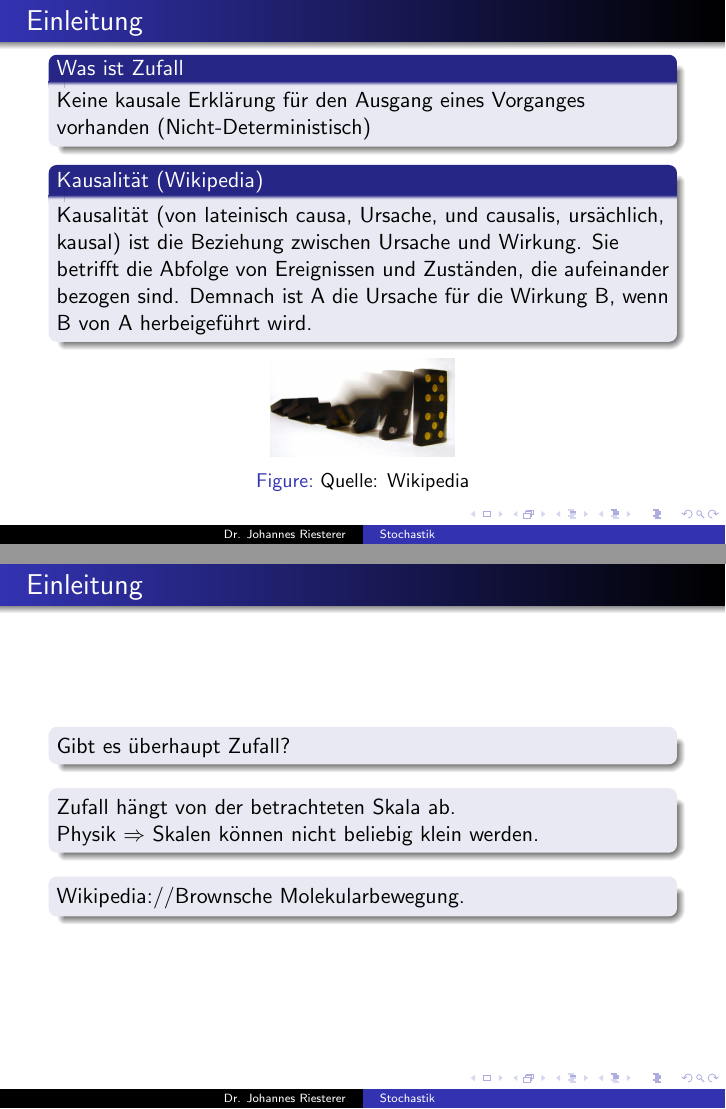
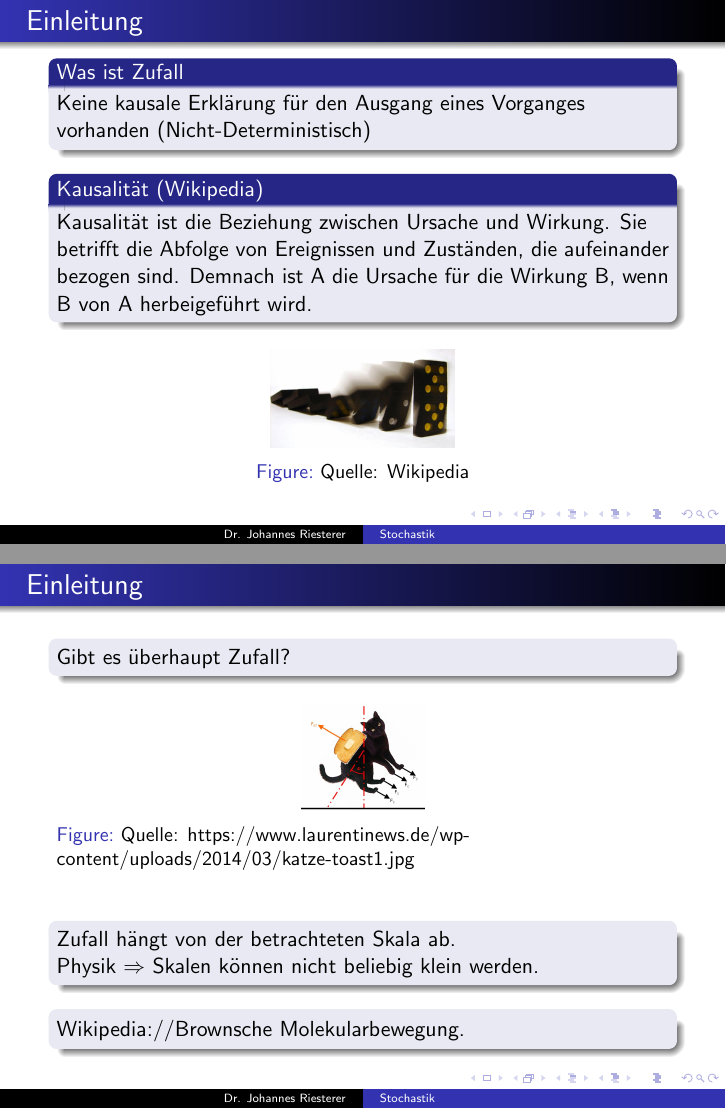
Before and after one commit to studio-fluffy/stochastik, LaTeX slides (Folien_TINF19CS1/dhbw_stochastik_1.tex): pages 4 and 7 of 15, joined at a grey line. Compiled offline with pdfLaTeX.

Commit message:
Katze-Toast

```diff
--- a/Folien_TINF19CS1/dhbw_stochastik_1.tex
+++ b/Folien_TINF19CS1/dhbw_stochastik_1.tex
@@ -62,8 +62,10 @@ Umgang mit dem Zufall und Schlussfolgern aus Beobachtungen
 Keine kausale Erklärung für den Ausgang eines Vorganges vorhanden (Nicht-Deterministisch)
 \end{block}
 
+
+
    \begin{block}{Kausalität (Wikipedia)}
-Kausalität (von lateinisch causa, Ursache, und causalis,  ursächlich, kausal) ist die Beziehung zwischen Ursache und Wirkung. Sie betrifft die Abfolge von Ereignissen und Zuständen, die aufeinander bezogen sind. Demnach ist A die Ursache für die Wirkung B, wenn B von A herbeigeführt wird.
+Kausalität ist die Beziehung zwischen Ursache und Wirkung. Sie betrifft die Abfolge von Ereignissen und Zuständen, die aufeinander bezogen sind. Demnach ist A die Ursache für die Wirkung B, wenn B von A herbeigeführt wird.
 \end{block}
 
 \begin{figure}[htp]
@@ -117,6 +119,14 @@ Ebenso folgt NICHT: Wenn es regnet, sieht man Menschen mit Regenschirmen.
 \begin{block}{}
 Gibt es überhaupt Zufall?
 \end{block}
+
+\begin{figure}[htp]
+      \centering
+    \includegraphics[width=0.2\textwidth]{img/katze-toast}
+
+      \caption{Quelle: https://www.laurentinews.de/wp-content/uploads/2014/03/katze-toast1.jpg}
+\end{figure}
+
     \begin{block}{}
 Zufall hängt von der betrachteten Skala ab. \\
 Physik $\Rightarrow$ Skalen können nicht beliebig klein werden.
```
Also changed, not shown: Folien_TINF19CS1/dhbw_stochastik_1.pdf, Folien_TINF19CS1/img/katze-toast.jpg (added).
